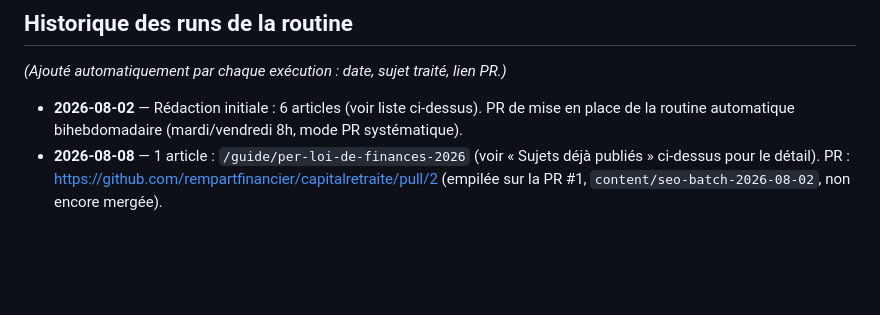
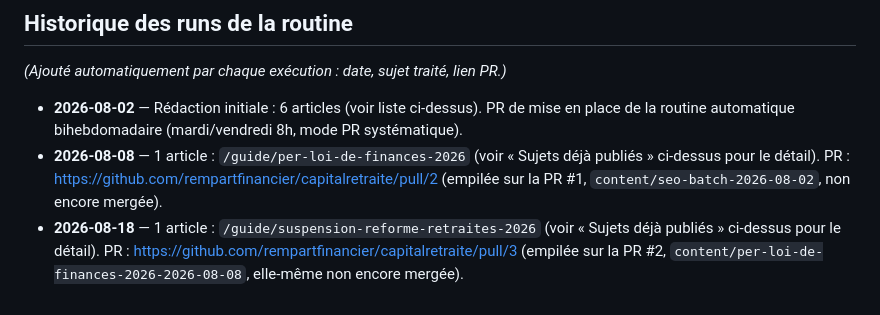
Before and after one commit to rempartfinancier/capitalretraite, a Markdown page: docs/content-calendar.md, the part around the change. Rendered like a GitHub page; blank space fills up the shorter version.

Commit message:
Ajoute le lien de la PR #3 dans l'historique du calendrier éditorial
Co-Authored-By: Claude Sonnet 5 <noreply@anthropic.com>

```diff
--- a/docs/content-calendar.md
+++ b/docs/content-calendar.md
@@ -139,3 +139,6 @@ _(Ajouté automatiquement par chaque exécution : date, sujet traité, lien PR.)
 - **2026-08-08** — 1 article : `/guide/per-loi-de-finances-2026` (voir « Sujets déjà publiés »
   ci-dessus pour le détail). PR : https://github.com/rempartfinancier/capitalretraite/pull/2
   (empilée sur la PR #1, `content/seo-batch-2026-08-02`, non encore mergée).
+- **2026-08-18** — 1 article : `/guide/suspension-reforme-retraites-2026` (voir « Sujets déjà
+  publiés » ci-dessus pour le détail). PR : https://github.com/rempartfinancier/capitalretraite/pull/3
+  (empilée sur la PR #2, `content/per-loi-de-finances-2026-2026-08-08`, elle-même non encore mergée).
```
